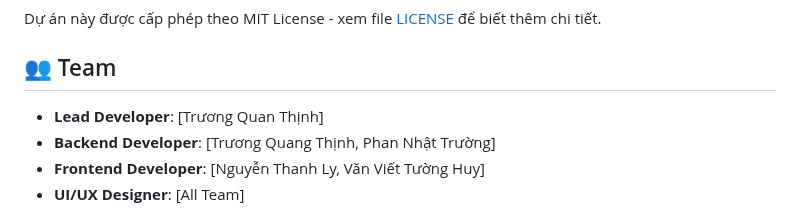
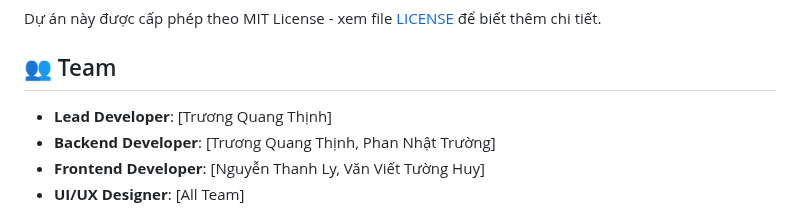
Before and after one commit to KLTN-2025/RNTWMDPC5006, a Markdown page: README.md, the part around the change. Rendered like a GitHub page.

Commit message:
update-readme

```diff
--- a/README.md
+++ b/README.md
@@ -356,7 +356,7 @@ Dự án này được cấp phép theo MIT License - xem file [LICENSE](LICENSE
 
 ## 👥 Team
 
-- **Lead Developer**: [Trương Quan Thịnh]
+- **Lead Developer**: [Trương Quang Thịnh]
 - **Backend Developer**: [Trương Quang Thịnh, Phan Nhật Trường]
 - **Frontend Developer**: [Nguyễn Thanh Ly, Văn Viết Tường Huy]
 - **UI/UX Designer**: [All Team]
```
